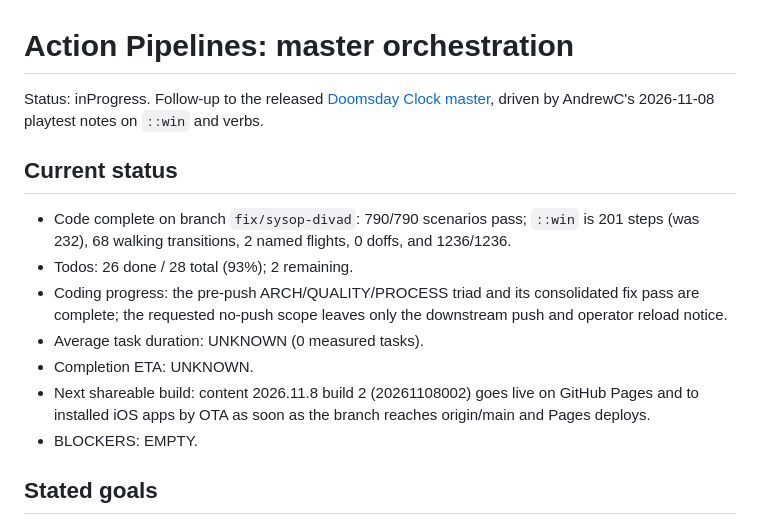
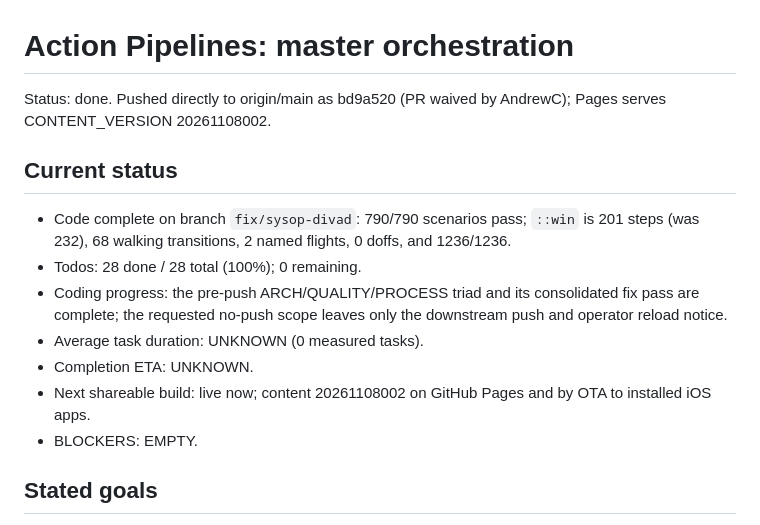
Before and after one commit to dhackel-games/blackwood-manor, a Markdown page: docs/plans/2026-11-08_plan_inProgress_ActionPipelines.md, the part around one of its changes. Drawn GitHub-style.

Commit message:
docs(plans): record Action Pipelines release (bd9a520, content 20261108002)
Co-authored-by: Copilot <223556219+Copilot@users.noreply.github.com>

```diff
--- a/docs/plans/2026-11-08_plan_inProgress_ActionPipelines.md
+++ b/docs/plans/2026-11-08_plan_inProgress_ActionPipelines.md
@@ -2,16 +2,16 @@
 
 # Action Pipelines: master orchestration
 
-Status: inProgress. Follow-up to the released [Doomsday Clock master](2026-11-07_plan_done_DoomsdayClock.md), driven by AndrewC's 2026-11-08 playtest notes on `::win` and verbs.
+Status: done. Pushed directly to origin/main as bd9a520 (PR waived by AndrewC); Pages serves CONTENT_VERSION 20261108002.
 
 ## Current status
 
 * Code complete on branch `fix/sysop-divad`: 790/790 scenarios pass; `::win` is 201 steps (was 232), 68 walking transitions, 2 named flights, 0 doffs, and 1236/1236.
-* Todos: 26 done / 28 total (93%); 2 remaining.
+* Todos: 28 done / 28 total (100%); 0 remaining.
 * Coding progress: the pre-push ARCH/QUALITY/PROCESS triad and its consolidated fix pass are complete; the requested no-push scope leaves only the downstream push and operator reload notice.
 * Average task duration: UNKNOWN (0 measured tasks).
 * Completion ETA: UNKNOWN.
-* Next shareable build: content 2026.11.8 build 2 (20261108002) goes live on GitHub Pages and to installed iOS apps by OTA as soon as the branch reaches origin/main and Pages deploys.
+* Next shareable build: live now; content 20261108002 on GitHub Pages and by OTA to installed iOS apps.
 * BLOCKERS: EMPTY.
 
 ## Stated goals
```
Also changed, not shown: other parts of docs/plans/2026-11-08_plan_inProgress_ActionPipelines.md (+2 -2 lines).
